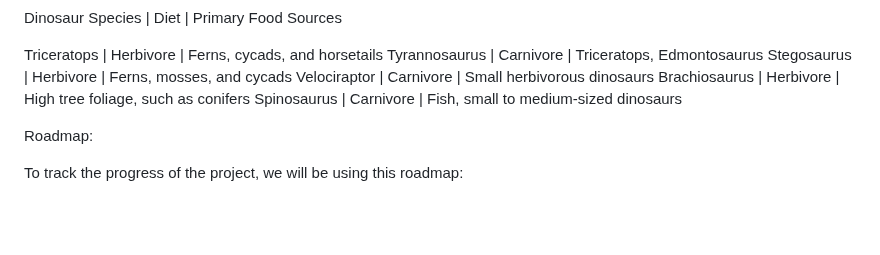
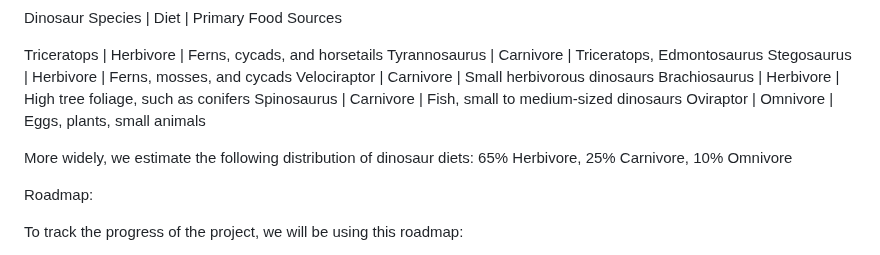
Before and after one commit to jaydesl/DinoDiet, a Markdown page: README.md, the part around the change. Drawn GitHub-style; blank space fills up the shorter version.

Commit message:
feat: add diet distribution

```diff
--- a/README.md
+++ b/README.md
@@ -92,6 +92,10 @@ Stegosaurus      | Herbivore | Ferns, mosses, and cycads
 Velociraptor     | Carnivore | Small herbivorous dinosaurs
 Brachiosaurus    | Herbivore | High tree foliage, such as conifers
 Spinosaurus      | Carnivore | Fish, small to medium-sized dinosaurs
+Oviraptor        | Omnivore  | Eggs, plants, small animals
+
+More widely, we estimate the following distribution of dinosaur diets:
+65% Herbivore, 25% Carnivore, 10% Omnivore
 
 Roadmap:
 
```
